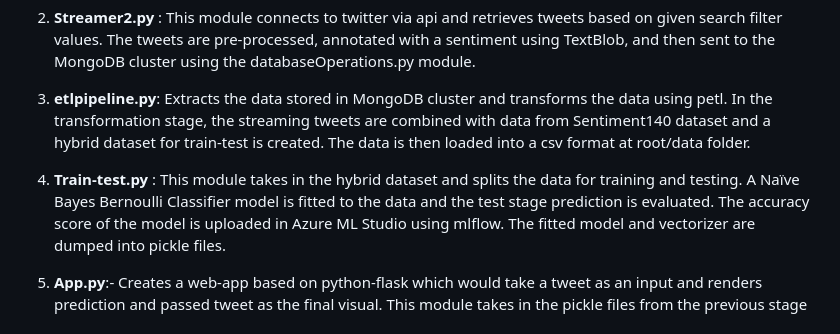
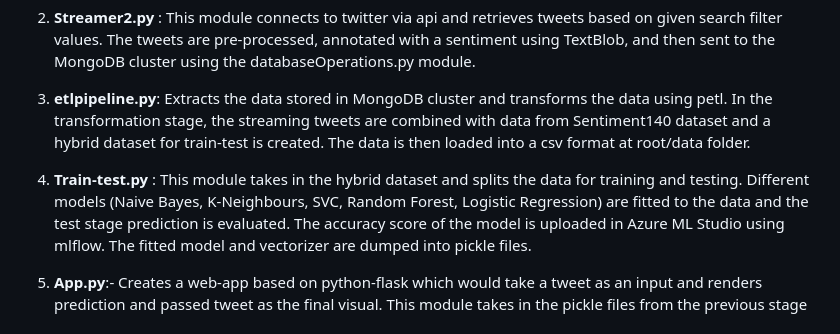
Before and after one commit to govind-v42/test11, a Markdown page: README.md, the part around the change. GitHub-like rendering.

```diff
--- a/README.md
+++ b/README.md
@@ -37,7 +37,7 @@
 
 3.	**etlpipeline.py**: Extracts the data stored in MongoDB cluster and transforms the data using petl. In the transformation stage, the streaming tweets are combined with data from Sentiment140 dataset and a hybrid dataset for train-test is created. The data is then loaded into a csv format at root/data folder.
 
-4.	**Train-test.py** : This module takes in the hybrid dataset and splits the data for training and testing. A Naïve Bayes Bernoulli Classifier model is fitted to the data and the test stage prediction is evaluated. The accuracy score of the model is uploaded in Azure ML Studio using mlflow. The fitted model and vectorizer are dumped into pickle files.
+4.	**Train-test.py** : This module takes in the hybrid dataset and splits the data for training and testing. Different models (Naive Bayes, K-Neighbours, SVC, Random Forest, Logistic Regression) are fitted to the data and the test stage prediction is evaluated. The accuracy score of the model is uploaded in Azure ML Studio using mlflow. The fitted model and vectorizer are dumped into pickle files.
 
 5.	**App.py**:- Creates a web-app based on python-flask which would take a tweet as an input and renders prediction and passed tweet as the final visual. This module takes in the pickle files from the previous stage
 
```
